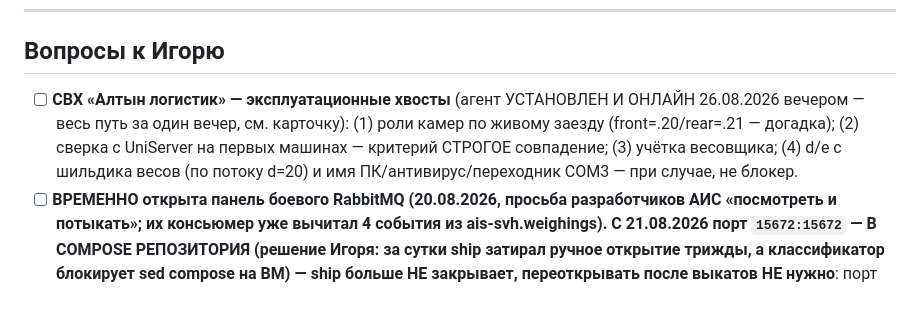
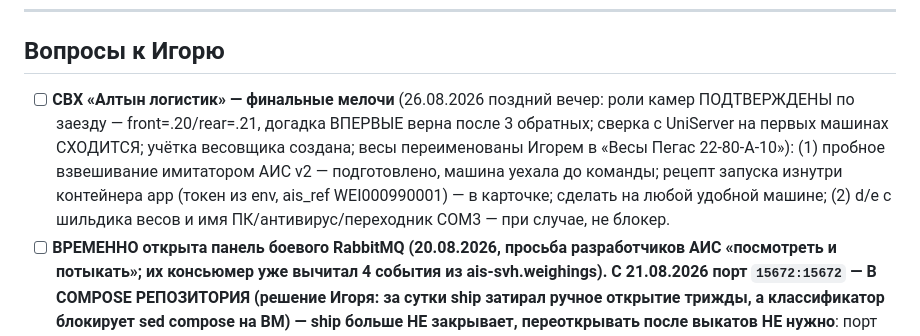
Before and after one commit to Rainthium/vesy-gti, a Markdown page: PROGRESS.md, the part around the change. Drawn GitHub-style; blank space fills up the shorter version.

```diff
--- a/PROGRESS.md
+++ b/PROGRESS.md
@@ -145,7 +145,7 @@
 
 ## Вопросы к Игорю
 
-- [ ] **СВХ «Алтын логистик» — эксплуатационные хвосты** (агент УСТАНОВЛЕН И ОНЛАЙН 26.08.2026 вечером — весь путь за один вечер, см. карточку): (1) роли камер по живому заезду (front=.20/rear=.21 — догадка); (2) сверка с UniServer на первых машинах — критерий СТРОГОЕ совпадение; (3) учётка весовщика; (4) d/e с шильдика весов (по потоку d=20) и имя ПК/антивирус/переходник COM3 — при случае, не блокер.
+- [ ] **СВХ «Алтын логистик» — финальные мелочи** (26.08.2026 поздний вечер: роли камер ПОДТВЕРЖДЕНЫ по заезду — front=.20/rear=.21, догадка ВПЕРВЫЕ верна после 3 обратных; сверка с UniServer на первых машинах СХОДИТСЯ; учётка весовщика создана; весы переименованы Игорем в «Весы Пегас 22-80-А-10»): (1) пробное взвешивание имитатором АИС v2 — подготовлено, машина уехала до команды; рецепт запуска изнутри контейнера app (токен из env, ais_ref WEI000990001) — в карточке; сделать на любой удобной машине; (2) d/e с шильдика весов и имя ПК/антивирус/переходник COM3 — при случае, не блокер.
 - [ ] **ВРЕМЕННО открыта панель боевого RabbitMQ (20.08.2026, просьба разработчиков АИС «посмотреть и потыкать»; их консьюмер уже вычитал 4 события из ais-svh.weighings). С 21.08.2026 порт `15672:15672` — В COMPOSE РЕПОЗИТОРИЯ (решение Игоря: за сутки ship затирал ручное открытие трижды, а классификатор блокирует sed compose на ВМ) — ship больше НЕ закрывает, переоткрывать после выкатов НЕ нужно**: порт 15672 наружу + учётке `ais-svh` тег `management` (в панели видит только vhost vesy и свою очередь; права не расширялись — по-прежнему только чтение `ais-svh.weighings`). Адрес для разработчиков: `http://192.168.140.70:15672`, логин `ais-svh`, пароль на ВМ `~/rabbit-ais-svh.txt` (передаёт Игорь). **ЗАКРЫТЬ, когда посмотрят**: в deploy/docker-compose.yml репозитория вернуть `127.0.0.1:15672:15672` (комментарий-инструкция прямо там) → коммит → ship (или sed на ВМ + `docker compose up -d rabbitmq`); тег снять `rabbitmqctl set_user_tags ais-svh` (пустой). Полного administrator сознательно НЕ давали (мог бы удалять очереди/сообщения, менять пароли, рвать соединения центра).
 - [x] Фото на взвешивании: 2 или 4? — ЗАКРЫТО конфигом 07.08.2026: реально настроены только 2 камеры (Camera3/4 без URL) → снимаем 2 фото
 - [x] Срок актуальности тары — ЗАКРЫТО 07.08.2026: 3 месяца, как в АИС (конфигурируемо). Справочник тары не используем; офлайн-оператор вводит только номера АТС/прицепа. Время — везде Бишкек, в контрактах с поясом +06:00 (тоже решено 07.08.2026)
```
Also changed, not shown: CLAUDE.md (+2 -2 lines), docs/objects/altyn-logistik.md (+15 -4 lines).
